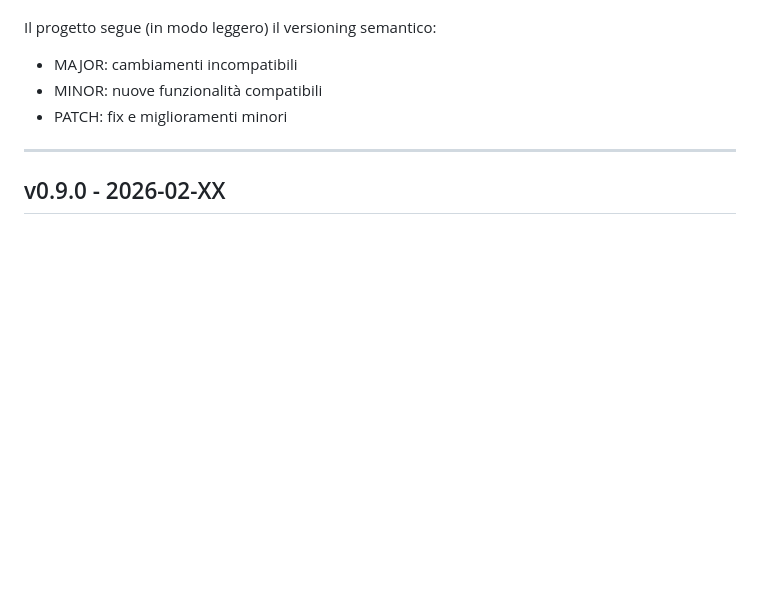
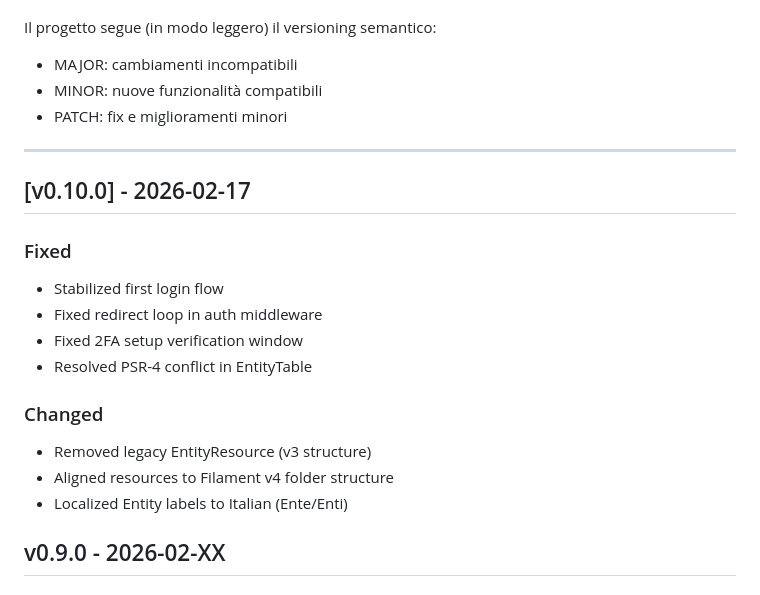
Before and after one commit to ucvv-ict/VerificaICT, a Markdown page: CHANGELOG.md, the part around the change. GitHub-like rendering; blank space fills up the shorter version.

Commit message:
docs(changelog): add v0.10.0 release notes

```diff
--- a/CHANGELOG.md
+++ b/CHANGELOG.md
@@ -8,6 +8,19 @@ Il progetto segue (in modo leggero) il versioning semantico:
 - PATCH: fix e miglioramenti minori
 
 ---
+## [v0.10.0] - 2026-02-17
+
+### Fixed
+- Stabilized first login flow
+- Fixed redirect loop in auth middleware
+- Fixed 2FA setup verification window
+- Resolved PSR-4 conflict in EntityTable
+
+### Changed
+- Removed legacy EntityResource (v3 structure)
+- Aligned resources to Filament v4 folder structure
+- Localized Entity labels to Italian (Ente/Enti)
+
 ## v0.9.0 - 2026-02-XX
 
 ### Added
```
